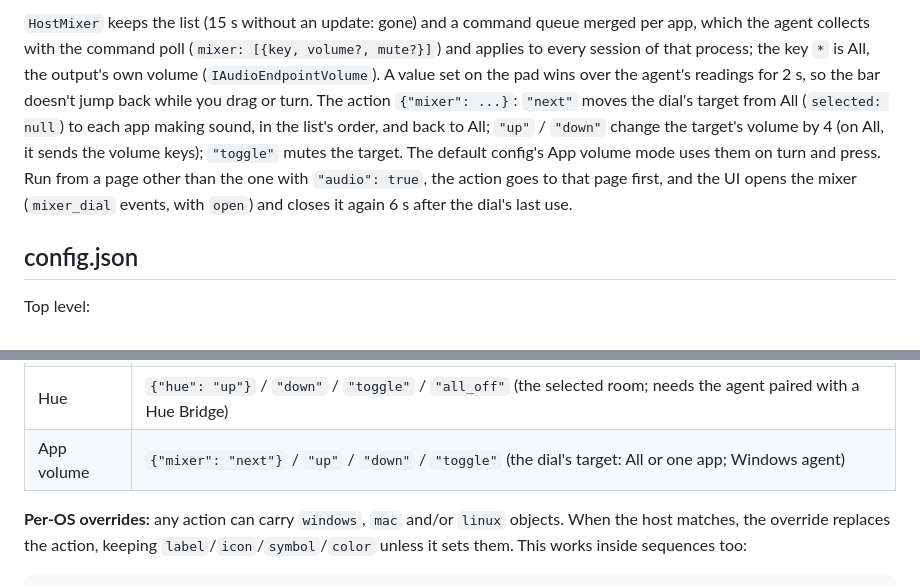
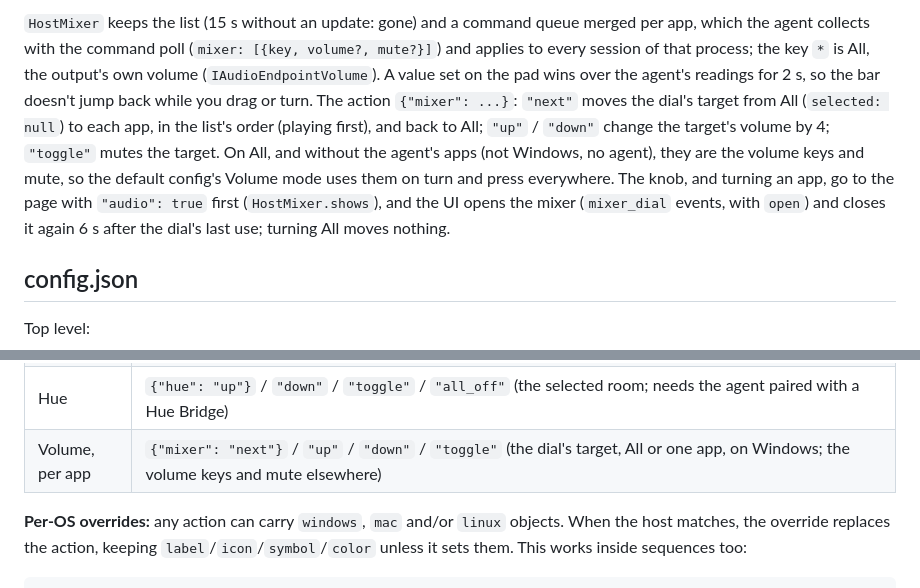
Before and after one commit to godoyLeonardo/thingdeck, a Markdown page: device/README.md, 2 parts joined by grey strips. GitHub-like rendering.

Commit message:
Document app volume on the Volume dial mode

```diff
--- a/device/README.md
+++ b/device/README.md
@@ -520,12 +520,13 @@ app, which the agent collects with the command poll (`mixer: [{key, volume?, mut
 applies to every session of that process; the key `*` is All, the output's own volume
 (`IAudioEndpointVolume`). A value set on the pad wins over the agent's readings for 2 s, so
 the bar doesn't jump back while you drag or turn. The action `{"mixer": ...}`: `"next"`
-moves the dial's target from All (`selected: null`) to each app making sound, in the list's
-order, and back to All; `"up"` / `"down"` change the target's volume by 4 (on All, it sends
-the volume keys); `"toggle"` mutes the target. The default config's App volume mode uses
-them on turn and press. Run from a page other than the one with `"audio": true`, the action
-goes to that page first, and the UI opens the mixer (`mixer_dial` events, with `open`) and
-closes it again 6 s after the dial's last use.
+moves the dial's target from All (`selected: null`) to each app, in the list's order
+(playing first), and back to All; `"up"` / `"down"` change the target's volume by 4;
+`"toggle"` mutes the target. On All, and without the agent's apps (not Windows, no agent),
+they are the volume keys and mute, so the default config's Volume mode uses them on turn
+and press everywhere. The knob, and turning an app, go to the page with `"audio": true`
+first (`HostMixer.shows`), and the UI opens the mixer (`mixer_dial` events, with `open`)
+and closes it again 6 s after the dial's last use; turning All moves nothing.
 
 ## config.json
 
@@ -576,7 +577,7 @@ pr` (also used for GitHub statuses), and `bulb power`.
 | Dial press | `{"dial_press": true}` (runs the current dial mode's `press`) |
 | Message | `{"notify": "hello", "level": "ok"}` (shows a toast on the screen) |
 | Hue | `{"hue": "up"}` / `"down"` / `"toggle"` / `"all_off"` (the selected room; needs the agent paired with a Hue Bridge) |
-| App volume | `{"mixer": "next"}` / `"up"` / `"down"` / `"toggle"` (the dial's target: All or one app; Windows agent) |
+| Volume, per app | `{"mixer": "next"}` / `"up"` / `"down"` / `"toggle"` (the dial's target, All or one app, on Windows; the volume keys and mute elsewhere) |
 
 **Per-OS overrides:** any action can carry `windows`, `mac` and/or `linux`
 objects. When the host matches, the override replaces the action, keeping
```
Also changed, not shown: README.md (+10 -8 lines).
